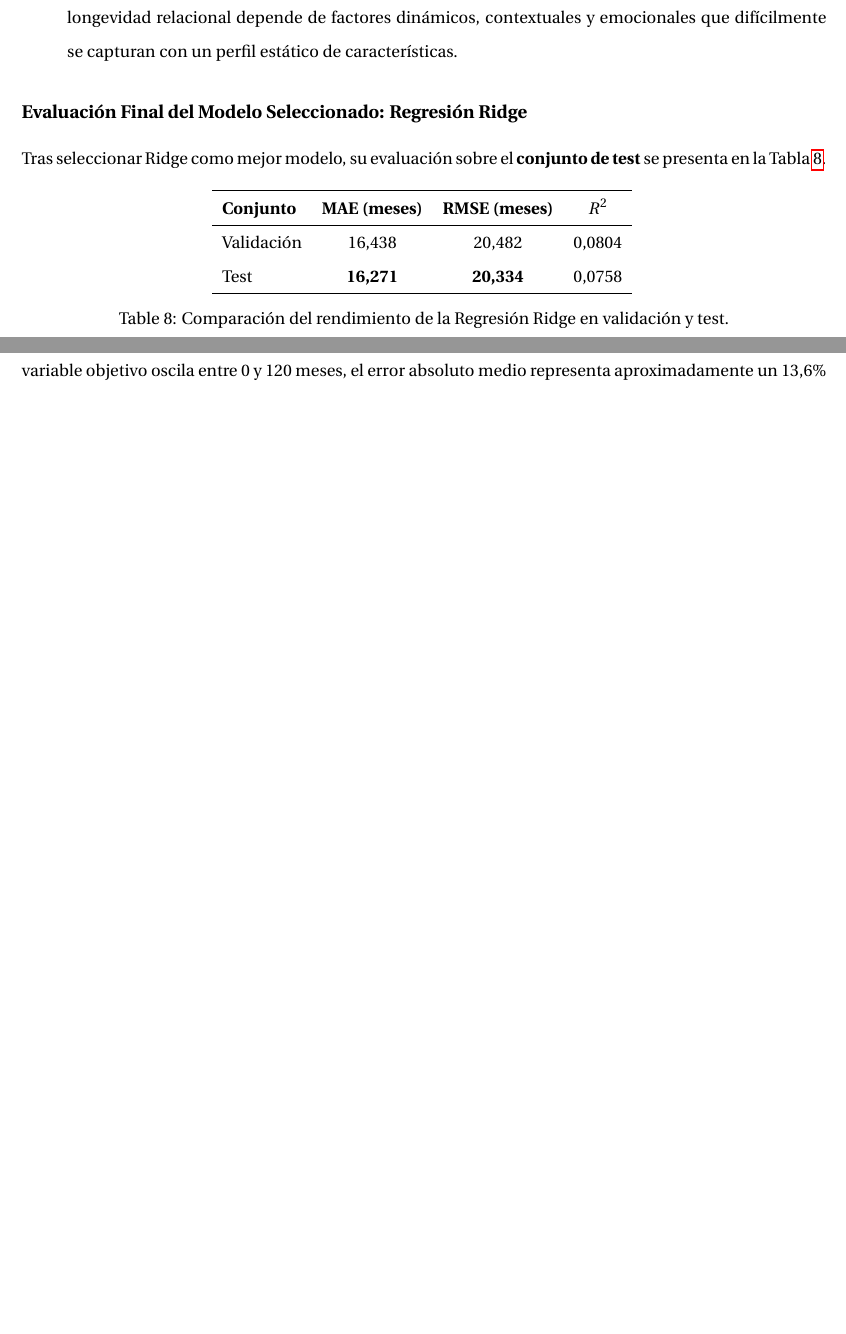
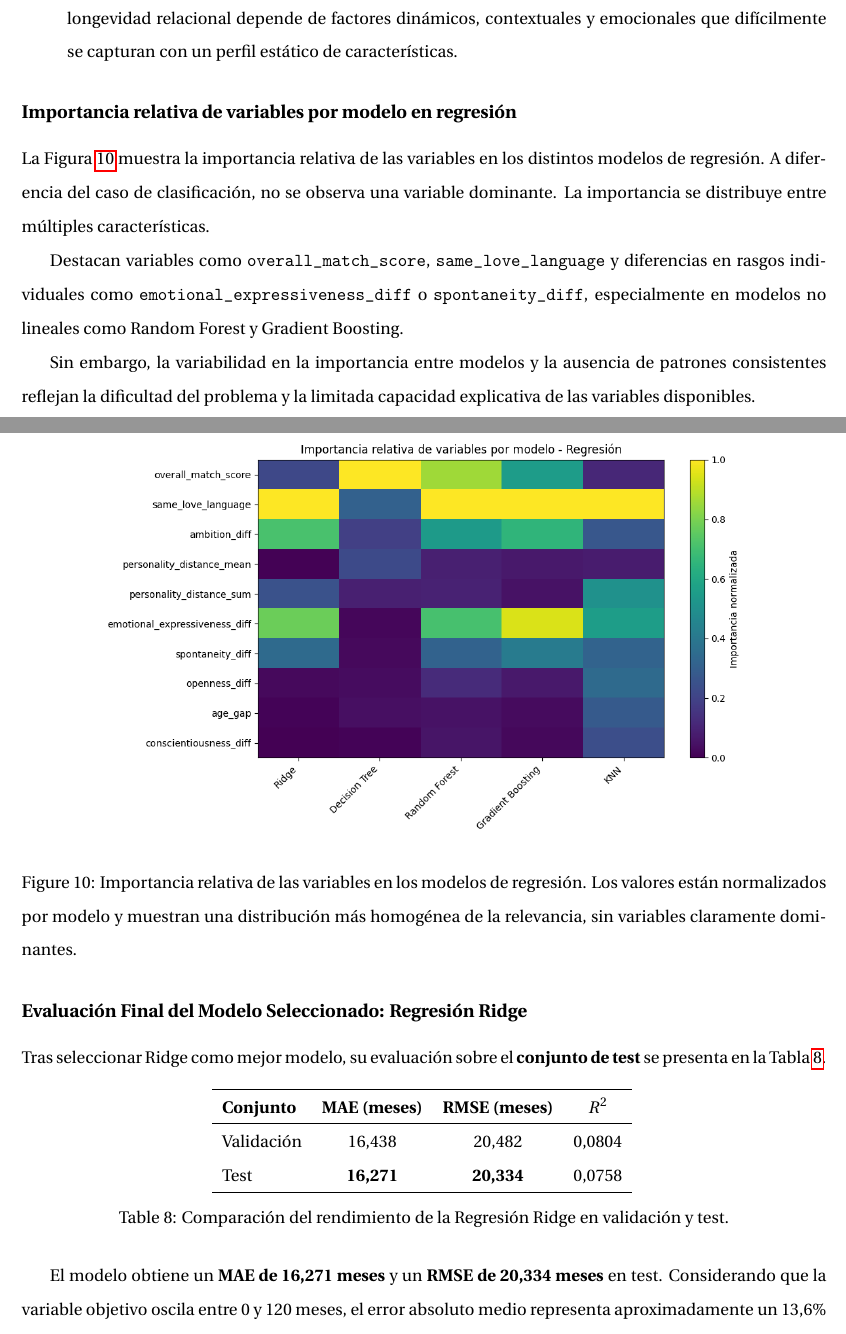
Before and after one commit to OscarDominguezOcana/DISIA-G5, a LaTeX document (Memoria LaTex/main.tex, which reads Memoria LaTex/common/packages.tex, Memoria LaTex/content/chapters/chapter3.tex): two parts of pages 33 and 34 of 36 before the commit and two parts of pages 34 and 35 of 38 after it, joined at a grey line, cut so that both start at the same text, the shorter picture padded with empty space. Compiled offline with pdfLaTeX.

Commit message:
MemoriaLatex v0.3.5

```diff
--- a/Memoria LaTex/common/packages.tex
+++ b/Memoria LaTex/common/packages.tex
@@ -6,3 +6,5 @@
 \usepackage{float}
 
 \usepackage{eurosym}
+
+\usepackage{url}
--- a/Memoria LaTex/content/chapters/chapter3.tex
+++ b/Memoria LaTex/content/chapters/chapter3.tex
@@ -201,6 +216,20 @@ El análisis de los resultados de la Tabla~\ref{tab:resultados_regresion_val} po
     \item El \textbf{$R^2$ reducido} de todos los modelos (máximo de 0,0804) es el hallazgo más significativo del experimento de regresión. Indica que las variables disponibles en el \textit{dataset} explican una fracción limitada de la varianza en la duración de las relaciones, lo que es coherente con la naturaleza del problema: la longevidad relacional depende de factores dinámicos, contextuales y emocionales que difícilmente se capturan con un perfil estático de características.
 \end{itemize}
 
+\subsection{Importancia relativa de variables por modelo en regresión}
+
+La Figura~\ref{fig:importancia_variables_regresion} muestra la importancia relativa de las variables en los distintos modelos de regresión. A diferencia del caso de clasificación, no se observa una variable dominante. La importancia se distribuye entre múltiples características.
+
+Destacan variables como \texttt{overall\_match\_score}, \texttt{same\_love\_language} y diferencias en rasgos individuales como \texttt{emotional\_expressiveness\_diff} o \texttt{spontaneity\_diff}, especialmente en modelos no lineales como Random Forest y Gradient Boosting.
+
+Sin embargo, la variabilidad en la importancia entre modelos y la ausencia de patrones consistentes reflejan la dificultad del problema y la limitada capacidad explicativa de las variables disponibles.
+
+\begin{figure}[H]
+  \centering
+  \includegraphics[width=0.80\textwidth]{Pictures/importancia_variables_regresion.png}
+  \caption{Importancia relativa de las variables en los modelos de regresión. Los valores están normalizados por modelo y muestran una distribución más homogénea de la relevancia, sin variables claramente dominantes.}
+  \label{fig:importancia_variables_regresion}
+\end{figure}
 \subsection{Evaluación Final del Modelo Seleccionado: Regresión Ridge}
 
 Tras seleccionar Ridge como mejor modelo, su evaluación sobre el \textbf{conjunto de test} se presenta en la Tabla~\ref{tab:resultados_regresion_test}.
```
Also changed, not shown: Memoria LaTex/Pictures/importancia_variables_clasificacion.png (added), Memoria LaTex/Pictures/importancia_variables_regresion.png (added), Memoria LaTex/content/chapters/chapter3.tex (17 more changed lines).
